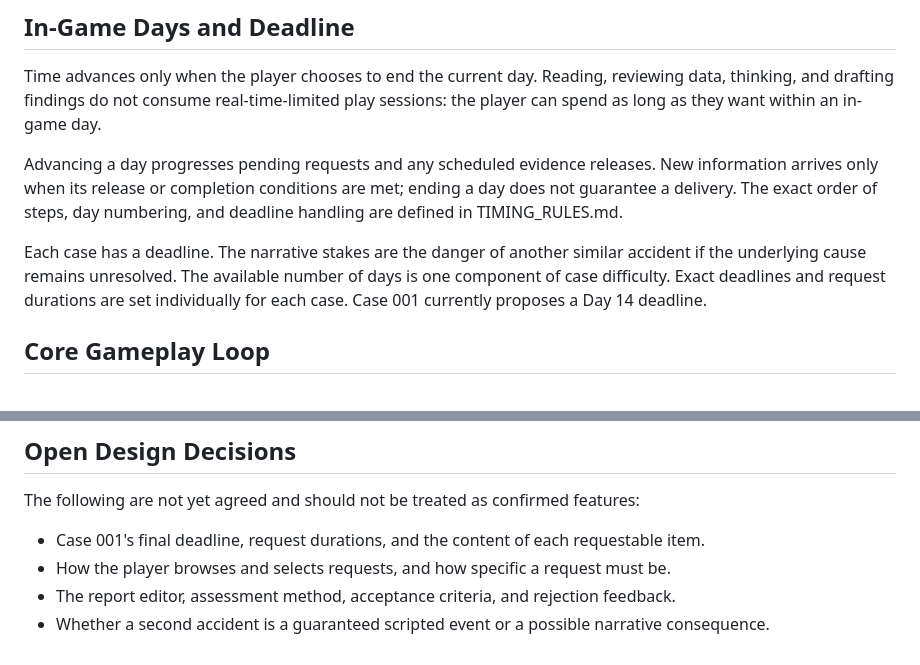
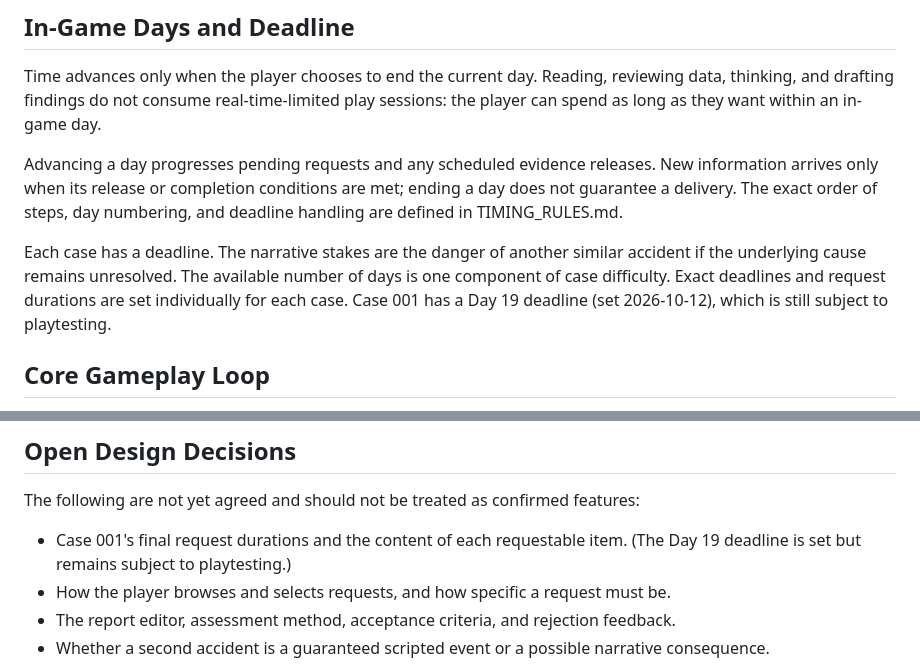
Before and after one commit to ltmuzza777-source/air-crash-investigation, a Markdown page: GAME_OVERVIEW.md, 2 parts joined by grey strips. Drawn GitHub-style.

```diff
--- a/GAME_OVERVIEW.md
+++ b/GAME_OVERVIEW.md
@@ -62,7 +62,7 @@ Time advances only when the player chooses to end the current day. Reading, revi
 
 Advancing a day progresses pending requests and any scheduled evidence releases. New information arrives only when its release or completion conditions are met; ending a day does not guarantee a delivery. The exact order of steps, day numbering, and deadline handling are defined in TIMING_RULES.md.
 
-Each case has a deadline. The narrative stakes are the danger of another similar accident if the underlying cause remains unresolved. The available number of days is one component of case difficulty. Exact deadlines and request durations are set individually for each case. Case 001 currently proposes a Day 14 deadline.
+Each case has a deadline. The narrative stakes are the danger of another similar accident if the underlying cause remains unresolved. The available number of days is one component of case difficulty. Exact deadlines and request durations are set individually for each case. Case 001 has a Day 19 deadline (set 2026-10-12), which is still subject to playtesting.
 
 ## Core Gameplay Loop
 
@@ -129,7 +129,7 @@ Future expansion includes additional cases and eyewitness evidence.
 
 The following are not yet agreed and should not be treated as confirmed features:
 
-- Case 001's final deadline, request durations, and the content of each requestable item.
+- Case 001's final request durations and the content of each requestable item. (The Day 19 deadline is set but remains subject to playtesting.)
 - How the player browses and selects requests, and how specific a request must be.
 - The report editor, assessment method, acceptance criteria, and rejection feedback.
 - Whether a second accident is a guaranteed scripted event or a possible narrative consequence.
```
Also changed, not shown: CASE_001_EVIDENCE_SCHEDULE.md (+6 -5 lines), TIMING_RULES.md (+9 -7 lines).
